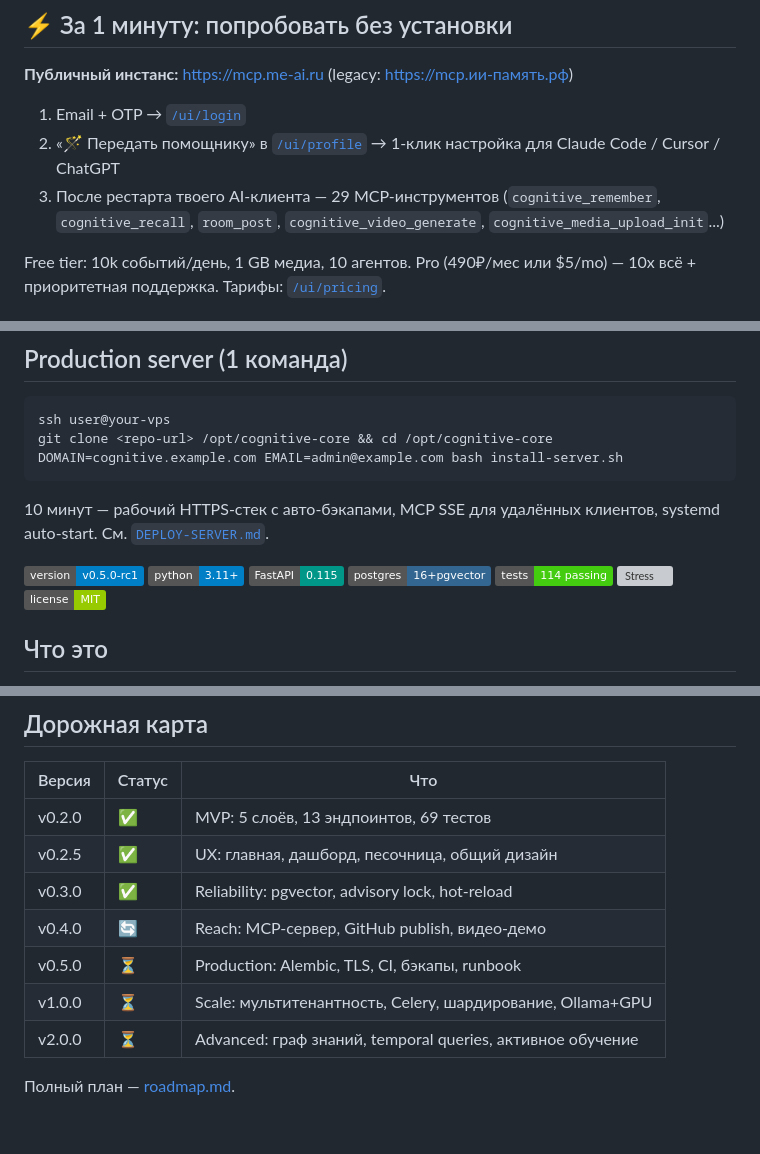
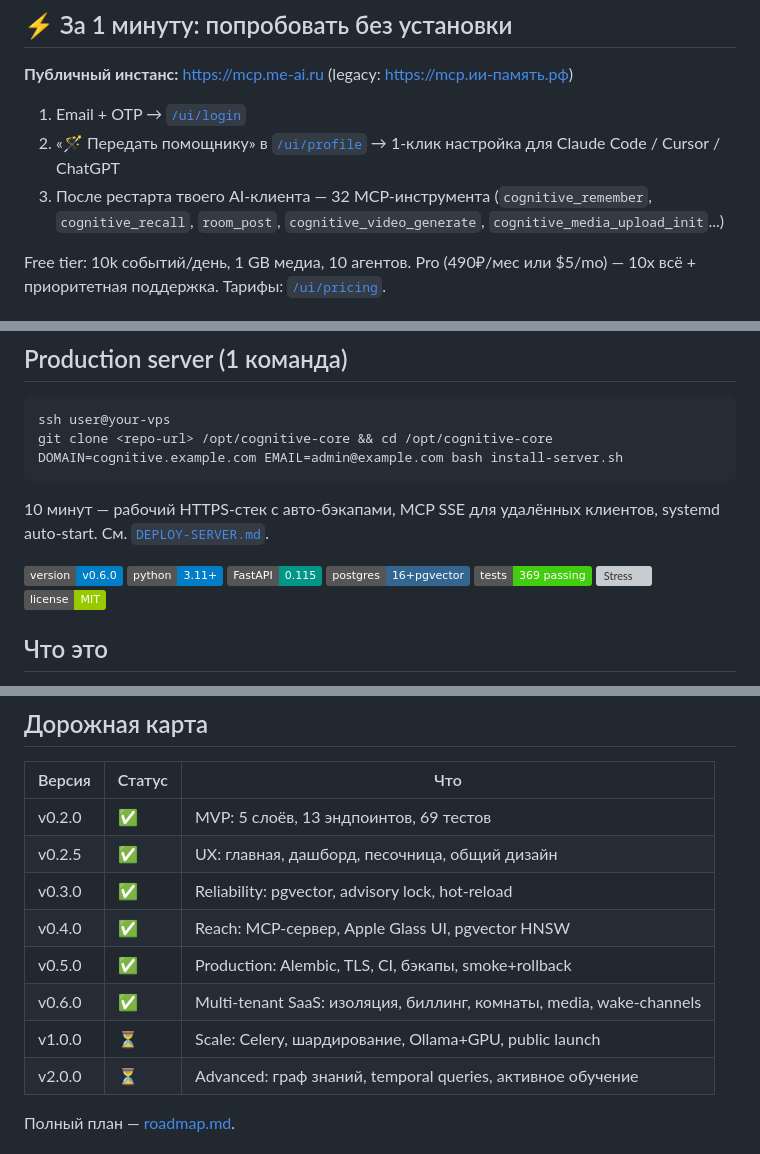
Before and after one commit to mocartlex-wq/cognitive-core, a Markdown page: README.md, 3 parts joined by grey strips. Rendered like a GitHub page; badges without logos; blank space fills up the shorter version; grey boxes are pictures that could not be loaded.

```diff
--- a/README.md
+++ b/README.md
@@ -10,7 +10,7 @@
 
 1. Email + OTP → [`/ui/login`](https://mcp.me-ai.ru/ui/login)
 2. «🪄 Передать помощнику» в [`/ui/profile`](https://mcp.me-ai.ru/ui/profile) → 1-клик настройка для Claude Code / Cursor / ChatGPT
-3. После рестарта твоего AI-клиента — 29 MCP-инструментов (`cognitive_remember`, `cognitive_recall`, `room_post`, `cognitive_video_generate`, `cognitive_media_upload_init`...)
+3. После рестарта твоего AI-клиента — 32 MCP-инструмента (`cognitive_remember`, `cognitive_recall`, `room_post`, `cognitive_video_generate`, `cognitive_media_upload_init`...)
 
 Free tier: 10k событий/день, 1 GB медиа, 10 агентов. Pro (490₽/мес или $5/mo) — 10x всё + приоритетная поддержка. Тарифы: [`/ui/pricing`](https://mcp.me-ai.ru/ui/pricing).
 
@@ -75,11 +75,11 @@ DOMAIN=cognitive.example.com EMAIL=admin@example.com bash install-server.sh
 
 10 минут — рабочий HTTPS-стек с авто-бэкапами, MCP SSE для удалённых клиентов, systemd auto-start. См. [`DEPLOY-SERVER.md`](DEPLOY-SERVER.md).
 
-[![Version](https://img.shields.io/badge/version-v0.5.0--rc1-blue.svg)](CHANGELOG.md)
+[![Version](https://img.shields.io/badge/version-v0.6.0-blue.svg)](CHANGELOG.md)
 [![Python 3.11+](https://img.shields.io/badge/python-3.11+-blue.svg)](https://www.python.org/downloads/)
 [![FastAPI](https://img.shields.io/badge/FastAPI-0.115-009688.svg)](https://fastapi.tiangolo.com/)
 [![Postgres 16 + pgvector](https://img.shields.io/badge/postgres-16+pgvector-336791.svg)](https://github.com/pgvector/pgvector)
-[![Tests](https://img.shields.io/badge/tests-114%20passing-success.svg)](#тестирование)
+[![Tests](https://img.shields.io/badge/tests-369%20passing-success.svg)](#тестирование)
 [![Stress](https://img.shields.io/badge/stress-171%20ev%2Fs%20p95%20111ms-success.svg)](scripts/stress_test.py)
 [![License](https://img.shields.io/badge/license-MIT-green.svg)](LICENSE)
 
@@ -327,9 +327,10 @@ curl -X POST http://localhost:9001/memory/restore-redis \
 | v0.2.0 | ✅ | MVP: 5 слоёв, 13 эндпоинтов, 69 тестов |
 | v0.2.5 | ✅ | UX: главная, дашборд, песочница, общий дизайн |
 | v0.3.0 | ✅ | Reliability: pgvector, advisory lock, hot-reload |
-| v0.4.0 | 🔄 | Reach: MCP-сервер, GitHub publish, видео-демо |
-| v0.5.0 | ⏳ | Production: Alembic, TLS, CI, бэкапы, runbook |
-| v1.0.0 | ⏳ | Scale: мультитенантность, Celery, шардирование, Ollama+GPU |
+| v0.4.0 | ✅ | Reach: MCP-сервер, Apple Glass UI, pgvector HNSW |
+| v0.5.0 | ✅ | Production: Alembic, TLS, CI, бэкапы, smoke+rollback |
+| v0.6.0 | ✅ | Multi-tenant SaaS: изоляция, биллинг, комнаты, media, wake-channels |
+| v1.0.0 | ⏳ | Scale: Celery, шардирование, Ollama+GPU, public launch |
 | v2.0.0 | ⏳ | Advanced: граф знаний, temporal queries, активное обучение |
 
 Полный план — [roadmap.md](roadmap.md).
```
Also changed, not shown: other parts of README.md (+2 -2 lines), CHANGELOG.md (+73 -11 lines).
